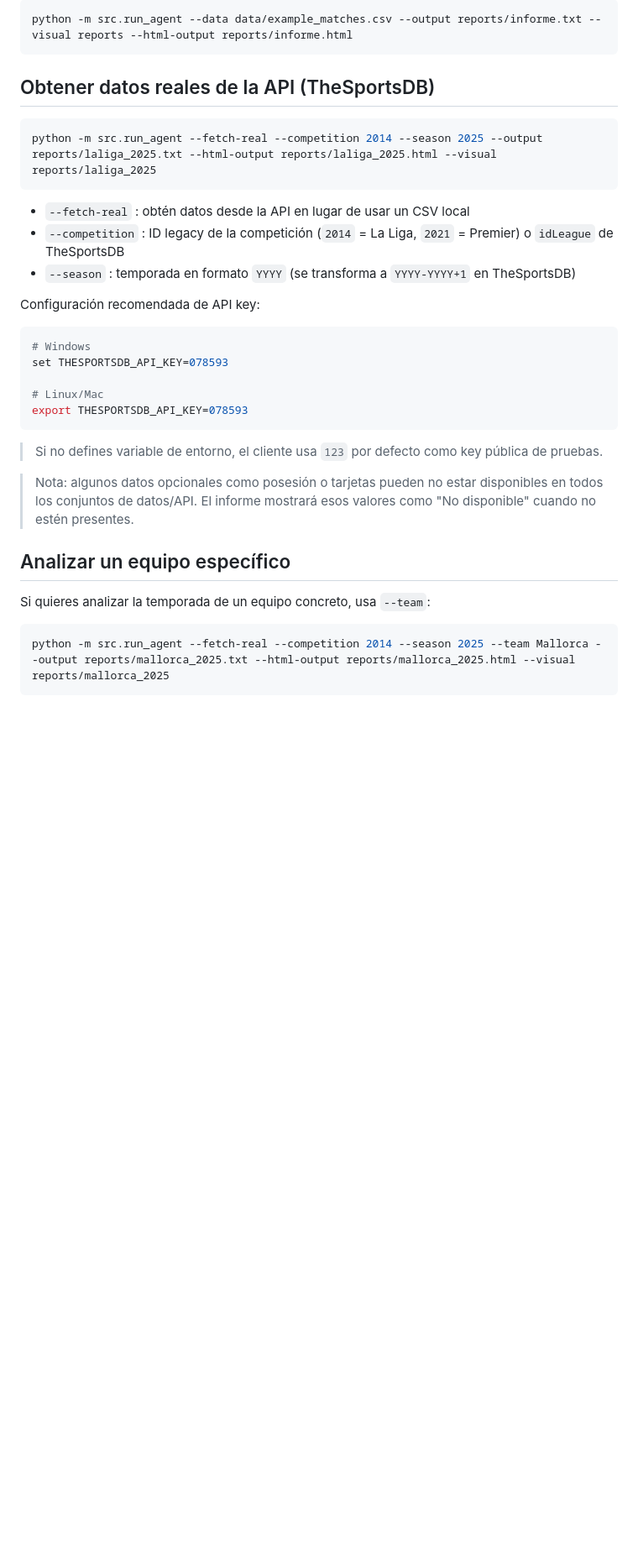
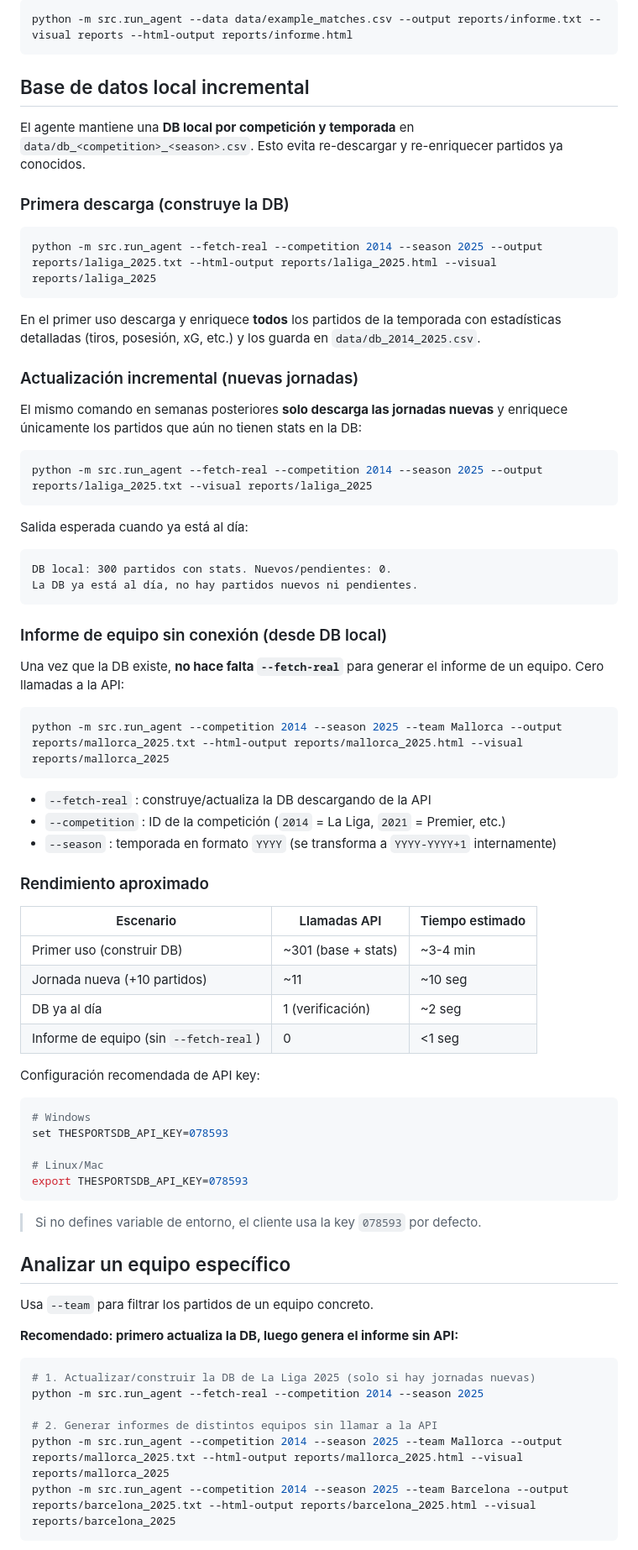
Before and after one commit to Samothp/AgenteDeportivo, a Markdown page: COMMANDS.md, the part around one of its changes. Shown at 84% size. Rendered like a GitHub page; blank space fills up the shorter version.

````diff
--- a/COMMANDS.md
+++ b/COMMANDS.md
@@ -19,15 +19,56 @@ python -m src.run_agent --data data/example_matches.csv --output reports/informe
 python -m src.run_agent --data data/example_matches.csv --output reports/informe.txt --visual reports --html-output reports/informe.html
 ```
 
-## Obtener datos reales de la API (TheSportsDB)
+## Base de datos local incremental
+
+El agente mantiene una **DB local por competición y temporada** en `data/db_<competition>_<season>.csv`.
+Esto evita re-descargar y re-enriquecer partidos ya conocidos.
+
+### Primera descarga (construye la DB)
 
 ```bash
 python -m src.run_agent --fetch-real --competition 2014 --season 2025 --output reports/laliga_2025.txt --html-output reports/laliga_2025.html --visual reports/laliga_2025
 ```
 
-- `--fetch-real` : obtén datos desde la API en lugar de usar un CSV local
-- `--competition` : ID legacy de la competición (`2014` = La Liga, `2021` = Premier) o `idLeague` de TheSportsDB
-- `--season` : temporada en formato `YYYY` (se transforma a `YYYY-YYYY+1` en TheSportsDB)
+En el primer uso descarga y enriquece **todos** los partidos de la temporada con estadísticas
+detalladas (tiros, posesión, xG, etc.) y los guarda en `data/db_2014_2025.csv`.
+
+### Actualización incremental (nuevas jornadas)
+
+El mismo comando en semanas posteriores **solo descarga las jornadas nuevas** y enriquece únicamente
+los partidos que aún no tienen stats en la DB:
+
+```bash
+python -m src.run_agent --fetch-real --competition 2014 --season 2025 --output reports/laliga_2025.txt --visual reports/laliga_2025
+```
+
+Salida esperada cuando ya está al día:
+```
+DB local: 300 partidos con stats. Nuevos/pendientes: 0.
+La DB ya está al día, no hay partidos nuevos ni pendientes.
+```
+
+### Informe de equipo sin conexión (desde DB local)
+
+Una vez que la DB existe, **no hace falta `--fetch-real`** para generar el informe de un equipo.
+Cero llamadas a la API:
+
+```bash
+python -m src.run_agent --competition 2014 --season 2025 --team Mallorca --output reports/mallorca_2025.txt --html-output reports/mallorca_2025.html --visual reports/mallorca_2025
+```
+
+- `--fetch-real` : construye/actualiza la DB descargando de la API
+- `--competition` : ID de la competición (`2014` = La Liga, `2021` = Premier, etc.)
+- `--season` : temporada en formato `YYYY` (se transforma a `YYYY-YYYY+1` internamente)
+
+### Rendimiento aproximado
+
+| Escenario | Llamadas API | Tiempo estimado |
+|---|---|---|
+| Primer uso (construir DB) | ~301 (base + stats) | ~3-4 min |
+| Jornada nueva (+10 partidos) | ~11 | ~10 seg |
+| DB ya al día | 1 (verificación) | ~2 seg |
+| Informe de equipo (sin `--fetch-real`) | 0 | <1 seg |
 
 Configuración recomendada de API key:
 
@@ -39,15 +80,20 @@ set THESPORTSDB_API_KEY=078593
 export THESPORTSDB_API_KEY=078593
 ```
 
-> Si no defines variable de entorno, el cliente usa `123` por defecto como key pública de pruebas.
-
-> Nota: algunos datos opcionales como posesión o tarjetas pueden no estar disponibles en todos los conjuntos de datos/API. El informe mostrará esos valores como "No disponible" cuando no estén presentes.
+> Si no defines variable de entorno, el cliente usa la key `078593` por defecto.
 
 ## Analizar un equipo específico
 
-Si quieres analizar la temporada de un equipo concreto, usa `--team`:
+Usa `--team` para filtrar los partidos de un equipo concreto.
+
+**Recomendado: primero actualiza la DB, luego genera el informe sin API:**
 
 ```bash
-python -m src.run_agent --fetch-real --competition 2014 --season 2025 --team Mallorca --output reports/mallorca_2025.txt --html-output reports/mallorca_2025.html --visual reports/mallorca_2025
+# 1. Actualizar/construir la DB de La Liga 2025 (solo si hay jornadas nuevas)
+python -m src.run_agent --fetch-real --competition 2014 --season 2025
+
+# 2. Generar informes de distintos equipos sin llamar a la API
+python -m src.run_agent --competition 2014 --season 2025 --team Mallorca --output reports/mallorca_2025.txt --html-output reports/mallorca_2025.html --visual reports/mallorca_2025
+python -m src.run_agent --competition 2014 --season 2025 --team Barcelona --output reports/barcelona_2025.txt --html-output reports/barcelona_2025.html --visual reports/barcelona_2025
 ```
 
````
Also changed, not shown: other parts of COMMANDS.md (+16 -7 lines), README.md (+46 -56 lines).
